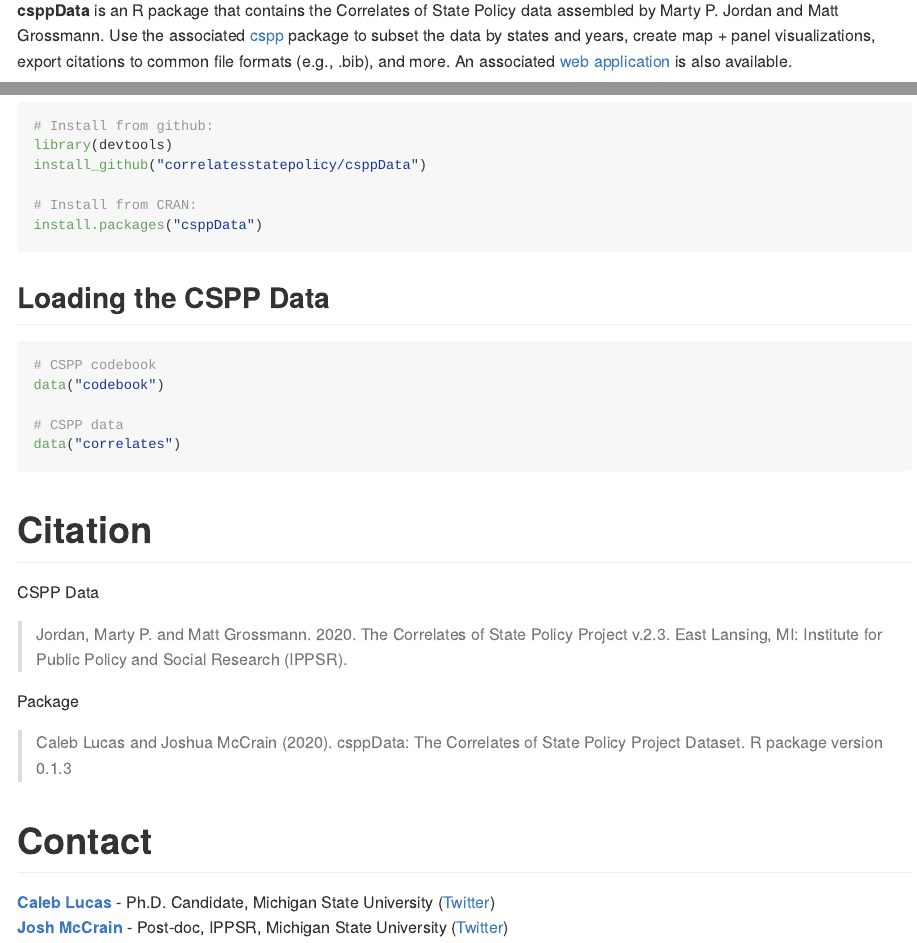
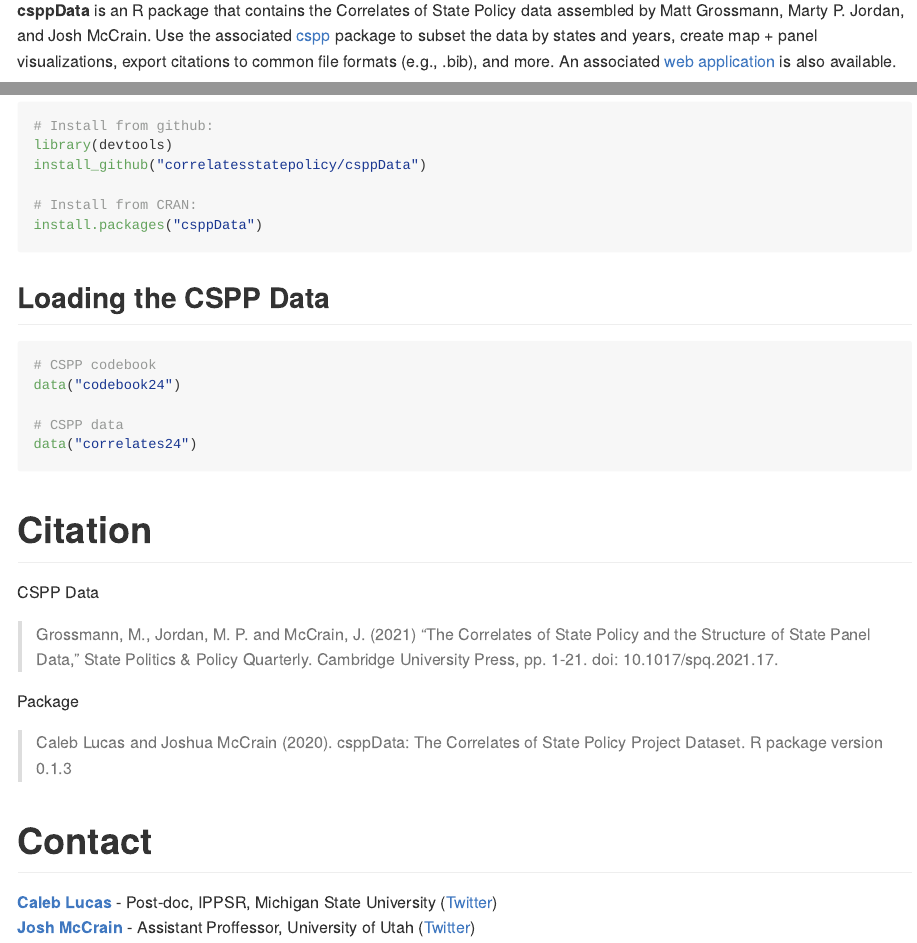
Before and after one commit to IPPSR/csppData, an R Markdown document (README.Rmd): the page in a window 1100 px wide, from 200 px down, and a second part further down, joined at a grey line. Rendered offline with R 4.5, knitr and Pandoc, with nearby package versions; some code elsewhere in the file could not run offline.

Commit message:
updating 2.4

````diff
--- a/R/zzz.R
+++ b/R/zzz.R
@@ -3,8 +3,8 @@
 .onAttach <- function(libname, pkgname) {
   packageStartupMessage("Please cite:\n")
   packageStartupMessage("Caleb Lucas and Joshua McCrain (2020). csppData: The Correlates of State Policy Project Dataset.")
-  packageStartupMessage("R package version 0.1.3.\n")
-  packageStartupMessage("Jordan, Marty P. and Matt Grossmann. 2020. The Correlates of State Policy Project v.2.3.")
-  packageStartupMessage("East Lansing, MI: Institute for Public Policy and Social Research (IPPSR).")
-  packageStartupMessage("\nYou are using version 2.3 of the CSPP data.\n")
+  packageStartupMessage("R package version 0.1.4.\n")
+  packageStartupMessage("Grossmann, M., Jordan, M. P. and McCrain, J. (2021) 'The Correlates of State Policy and the Structure of State Panel Data,'")
+  packageStartupMessage("State Politics & Policy Quarterly. Cambridge University Press, pp. 1-21. doi: 10.1017/spq.2021.17.")
+  packageStartupMessage("\nYou are using version 2.4 of the CSPP data.\n")
 }
--- a/README.Rmd
+++ b/README.Rmd
@@ -30,7 +30,7 @@
 ```
 <!-- badges: end -->
 
-**csppData** is an R package that contains the Correlates of State Policy data assembled by Marty P. Jordan and Matt Grossmann. Use the associated [cspp](https://github.com/correlatesstatepolicy/cspp) package to subset the data by states and years, create map + panel visualizations, export citations to common file formats (e.g., .bib), and more. An associated [web application](https://cspp.ippsr.msu.edu/cspp/) is also available.
+**csppData** is an R package that contains the Correlates of State Policy data assembled by Matt Grossmann, Marty P. Jordan, and Josh McCrain. Use the associated [cspp](https://github.com/correlatesstatepolicy/cspp) package to subset the data by states and years, create map + panel visualizations, export citations to common file formats (e.g., .bib), and more. An associated [web application](https://cspp.ippsr.msu.edu/cspp/) is also available.
 
 ## The Correlates of State Policy
 
@@ -69,10 +69,10 @@
 
 ```{r eval=F}
 # CSPP codebook
-data("codebook")
+data("codebook24")
 
 # CSPP data
-data("correlates")
+data("correlates24")
 
 ```
 
@@ -80,8 +80,7 @@
 
 CSPP Data
 
-> Jordan, Marty P. and Matt Grossmann. 2020. The Correlates of State Policy Project v.2.3.
-East Lansing, MI: Institute for Public Policy and Social Research (IPPSR).
+> Grossmann, M., Jordan, M. P. and McCrain, J. (2021) “The Correlates of State Policy and the Structure of State Panel Data,” State Politics & Policy Quarterly. Cambridge University Press, pp. 1-21. doi: 10.1017/spq.2021.17.
 
 Package
 
@@ -90,5 +89,5 @@
 
 # Contact
 
-[**Caleb Lucas**](https://caleblucas.com/) - Ph.D. Candidate, Michigan State University ([Twitter](https://twitter.com/caleblucas)) <br />
-[**Josh McCrain**](http://joshuamccrain.com) - Post-doc, IPPSR, Michigan State University ([Twitter](https://twitter.com/joshmccrain))
+[**Caleb Lucas**](https://caleblucas.com/) - Post-doc, IPPSR, Michigan State University ([Twitter](https://twitter.com/caleblucas)) <br />
+[**Josh McCrain**](http://joshuamccrain.com) - Assistant Proffessor, University of Utah ([Twitter](https://twitter.com/joshmccrain))
````
Also changed, not shown: R/codebook.R (+3 -3 lines), R/correlates.R (+3 -3 lines), cran-comments.md (+2 -2 lines), README.md, data/codebook.rda (deleted), data/codebook24.rda (added), README.Rmd (2 more changed lines), 6 other files.
